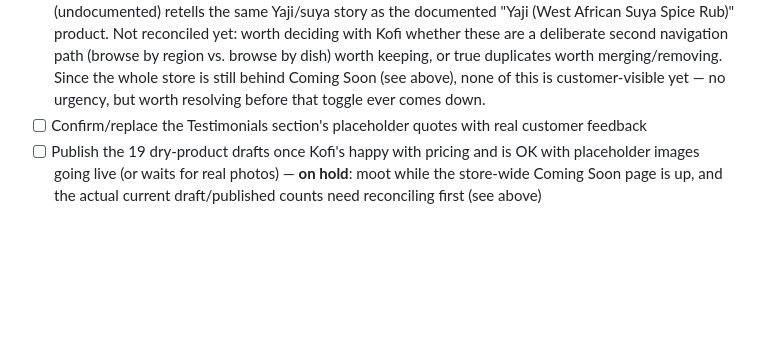
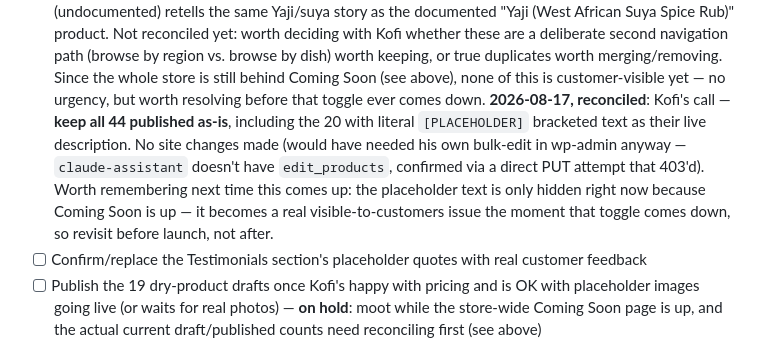
Before and after one commit to KGBONSE/SpicesOftheWorld, a Markdown page: spicesOftheWorld/docs/open-tasks.md, the part around the change. GitHub-like rendering; blank space fills up the shorter version.

Commit message:
Record final call on the 44 undocumented products: keep published
Kofi decided to keep all 44 published as-is, including the 20 with
literal placeholder text, rather than drafting any of them. No site
changes made. Flagged that the placeholder text needs addressing
before Coming Soon mode ever comes down.

Co-Authored-By: Claude Sonnet 5 <noreply@anthropic.com>

```diff
--- a/spicesOftheWorld/docs/open-tasks.md
+++ b/spicesOftheWorld/docs/open-tasks.md
@@ -486,6 +486,15 @@ not just drafted-copy handoff docs.
       Since the whole store is still behind Coming Soon (see above), none
       of this is customer-visible yet — no urgency, but worth resolving
       before that toggle ever comes down.
+      **2026-08-17, reconciled**: Kofi's call — **keep all 44 published
+      as-is**, including the 20 with literal `[PLACEHOLDER]` bracketed
+      text as their live description. No site changes made (would have
+      needed his own bulk-edit in wp-admin anyway — `claude-assistant`
+      doesn't have `edit_products`, confirmed via a direct PUT attempt
+      that 403'd). Worth remembering next time this comes up: the
+      placeholder text is only hidden right now because Coming Soon is
+      up — it becomes a real visible-to-customers issue the moment that
+      toggle comes down, so revisit before launch, not after.
 - [ ] Confirm/replace the Testimonials section's placeholder quotes with
       real customer feedback
 - [ ] Publish the 19 dry-product drafts once Kofi's happy with pricing and
```
